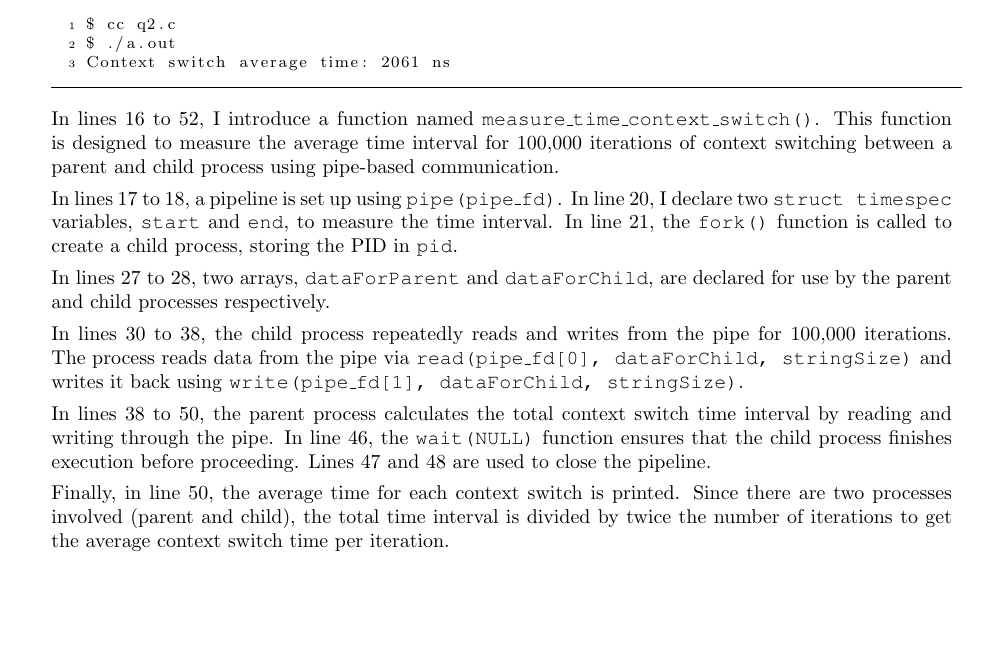
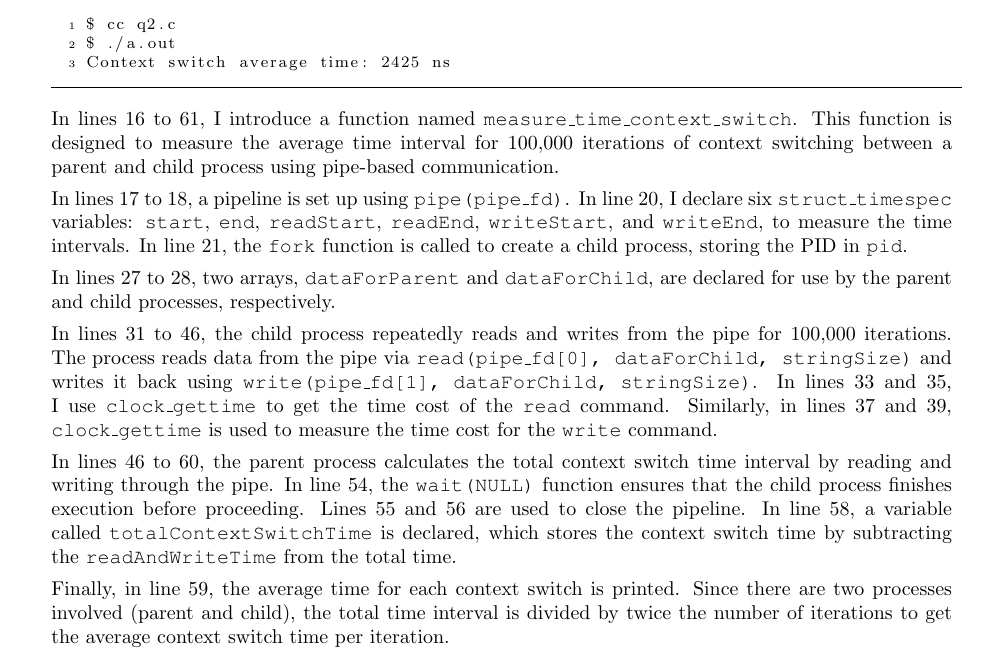
Before and after one commit to MingFaTW/advanced_operating_system, a LaTeX problem sheet (Mechanism-Limited-Direct-Execution/hw2.tex): part of page 2 of 2, cut so that both start at the same text, the shorter picture padded with empty space. Compiled offline with pdfLaTeX.

Commit message:
update the hw2 for small modification (context_switch)

```diff
--- a/Mechanism-Limited-Direct-Execution/homework2.tex
+++ b/Mechanism-Limited-Direct-Execution/hw2.tex
@@ -154,21 +154,22 @@ Its execution results are as follows:
 \begin{lstlisting}[language=bash]
 $ cc q2.c
 $ ./a.out
-Context switch average time: 2061 ns
+Context switch average time: 2425 ns
 \end{lstlisting}
-In lines 16 to 52, I introduce a function named \texttt{measure\_time\_context\_switch()}. This function is designed to measure the average time interval for 100,000 iterations of context switching between a parent and child process using pipe-based communication.
 
-In lines 17 to 18, a pipeline is set up using \texttt{pipe(pipe\_fd)}. In line 20, I declare two \texttt{struct timespec} variables, \texttt{start} and \texttt{end}, to measure the time interval. In line 21, the \texttt{fork()} function is called to create a child process, storing the PID in \texttt{pid}.
+In lines 16 to 61, I introduce a function named \texttt{measure\_time\_context\_switch}. This function is designed to measure the average time interval for 100,000 iterations of context switching between a parent and child process using pipe-based communication.
 
-In lines 27 to 28, two arrays, \texttt{dataForParent} and \texttt{dataForChild}, are declared for use by the parent and child processes respectively.
+In lines 17 to 18, a pipeline is set up using \texttt{pipe(pipe\_fd)}. In line 20, I declare six \texttt{struct\_timespec} variables: \texttt{start}, \texttt{end}, \texttt{readStart}, \texttt{readEnd}, \texttt{writeStart}, and \texttt{writeEnd}, to measure the time intervals. In line 21, the \texttt{fork\(\)} function is called to create a child process, storing the PID in \texttt{pid}.
 
-In lines 30 to 38, the child process repeatedly reads and writes from the pipe for 100,000 iterations. The process reads data from the pipe via \texttt{read(pipe\_fd[0], dataForChild, stringSize)} and writes it back using \texttt{write(pipe\_fd[1], dataForChild, stringSize)}.
+In lines 27 to 28, two arrays, \texttt{dataForParent} and \texttt{dataForChild}, are declared for use by the parent and child processes, respectively.
 
-In lines 38 to 50, the parent process calculates the total context switch time interval by reading and writing through the pipe. In line 46, the \texttt{wait(NULL)} function ensures that the child process finishes execution before proceeding. Lines 47 and 48 are used to close the pipeline.
+In lines 31 to 46, the child process repeatedly reads and writes from the pipe for 100,000 iterations. The process reads data from the pipe via \texttt{read(pipe\_fd[0], dataForChild, stringSize)} and writes it back using \texttt{write(pipe\_fd[1], dataForChild, stringSize)}. In lines 33 and 35, I use \texttt{clock\_gettime} to get the time cost of the \texttt{read} command. Similarly, in lines 37 and 39, \texttt{clock\_gettime} is used to measure the time cost for the \texttt{write} command.
 
-Finally, in line 50, the average time for each context switch is printed. Since there are two processes involved (parent and child), the total time interval is divided by twice the number of iterations to get the average context switch time per iteration.
+In lines 46 to 60, the parent process calculates the total context switch time interval by reading and writing through the pipe. In line 54, the \texttt{wait(NULL)} function ensures that the child process finishes execution before proceeding. Lines 55 and 56 are used to close the pipeline. In line 58, a variable called \texttt{totalContextSwitchTime} is declared, which stores the context switch time by subtracting the \texttt{readAndWriteTime} from the total time.
 
-In the \texttt{main} function, \texttt{measure\_time\_context\_switch()} is called to display the output value.
+Finally, in line 59, the average time for each context switch is printed. Since there are two processes involved (parent and child), the total time interval is divided by twice the number of iterations to get the average context switch time per iteration.
+
+In the \texttt{main} function, \texttt{measure\_time\_context\_switch} is called to display the output value.
 
 
 \end{solution}
```
Also changed, not shown: Mechanism-Limited-Direct-Execution/homework2.pdf (deleted), Mechanism-Limited-Direct-Execution/hw2.pdf (added), 1 other file.
